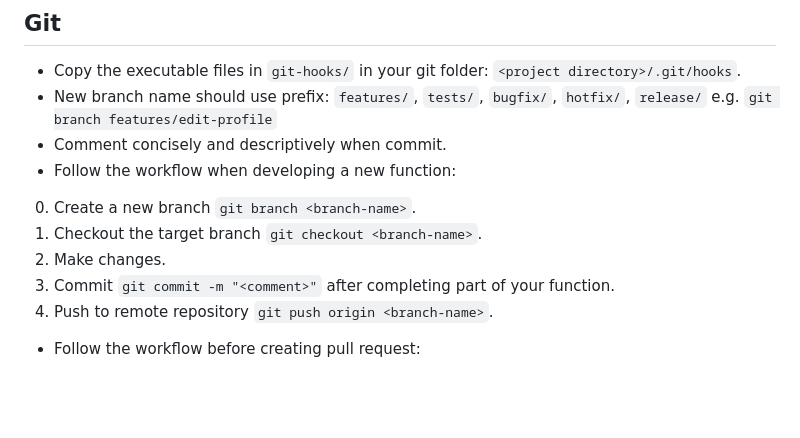
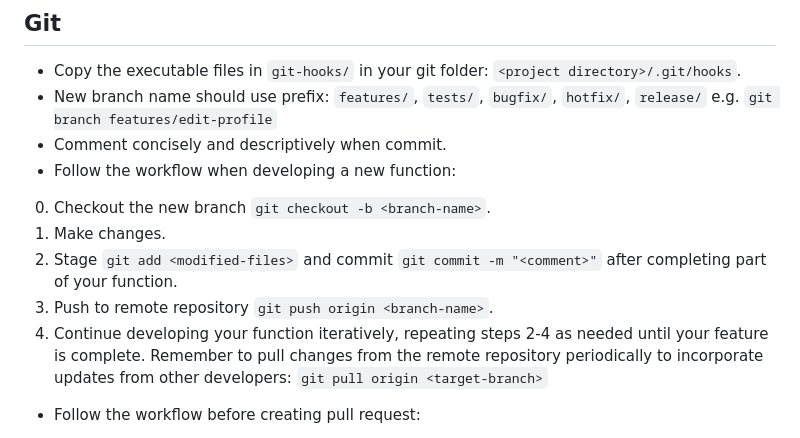
Before and after one commit to somni1oquist/DownUnderUs, a Markdown page: CodingRule.md, the part around the change. GitHub-like rendering; blank space fills up the shorter version.

Commit message:
refactor workflow of developiing a new feature

```diff
--- a/CodingRule.md
+++ b/CodingRule.md
@@ -7,11 +7,11 @@
 - Comment concisely and descriptively when commit.
 - Follow the workflow when developing a new function:
 
-0. Create a new branch `git branch <branch-name>`.
-1. Checkout the target branch `git checkout <branch-name>`.
-2. Make changes.
-3. Commit `git commit -m "<comment>"` after completing part of your function.
-4. Push to remote repository `git push origin <branch-name>`.
+0. Checkout the new branch `git checkout -b <branch-name>`.
+1. Make changes.
+2. Stage `git add <modified-files>` and commit `git commit -m "<comment>"` after completing part of your function.
+3. Push to remote repository `git push origin <branch-name>`.
+4. Continue developing your function iteratively, repeating steps 2-4 as needed until your feature is complete. Remember to pull changes from the remote repository periodically to incorporate updates from other developers: `git pull origin <target-branch>`
 
 - Follow the workflow before creating pull request:
 
```
